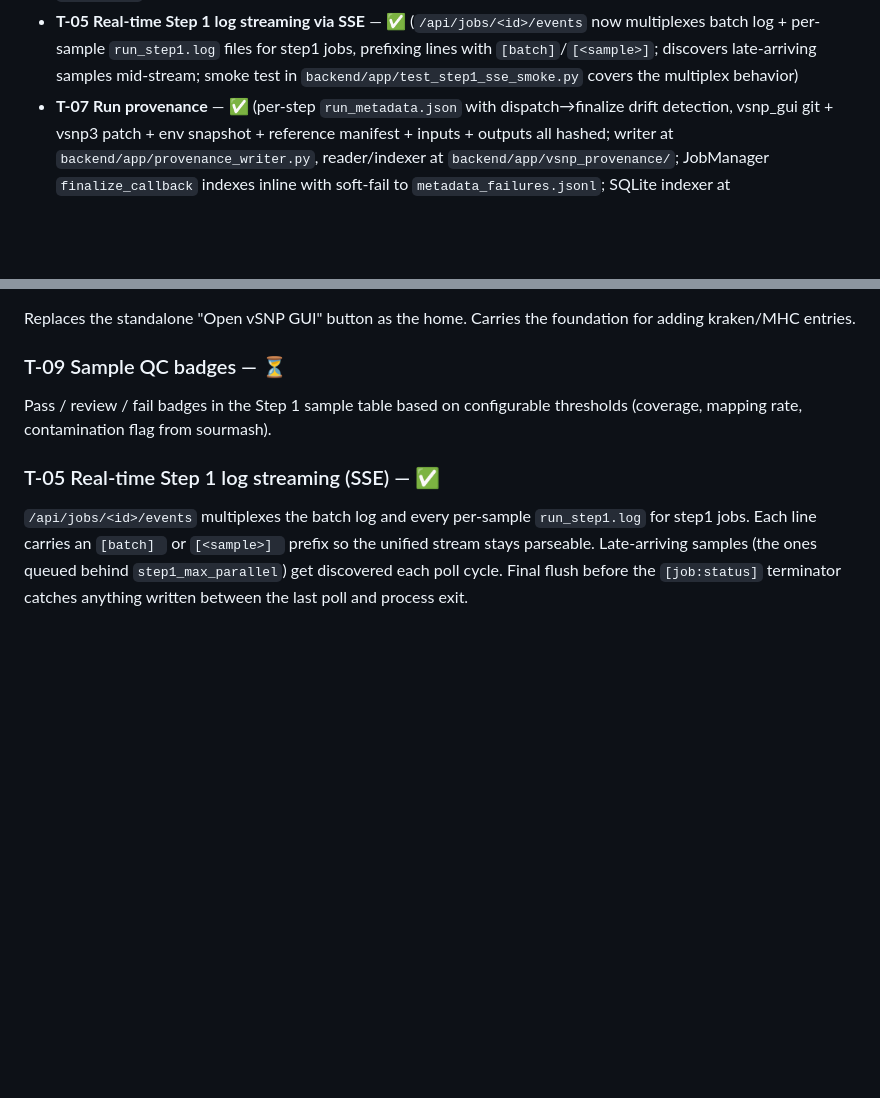
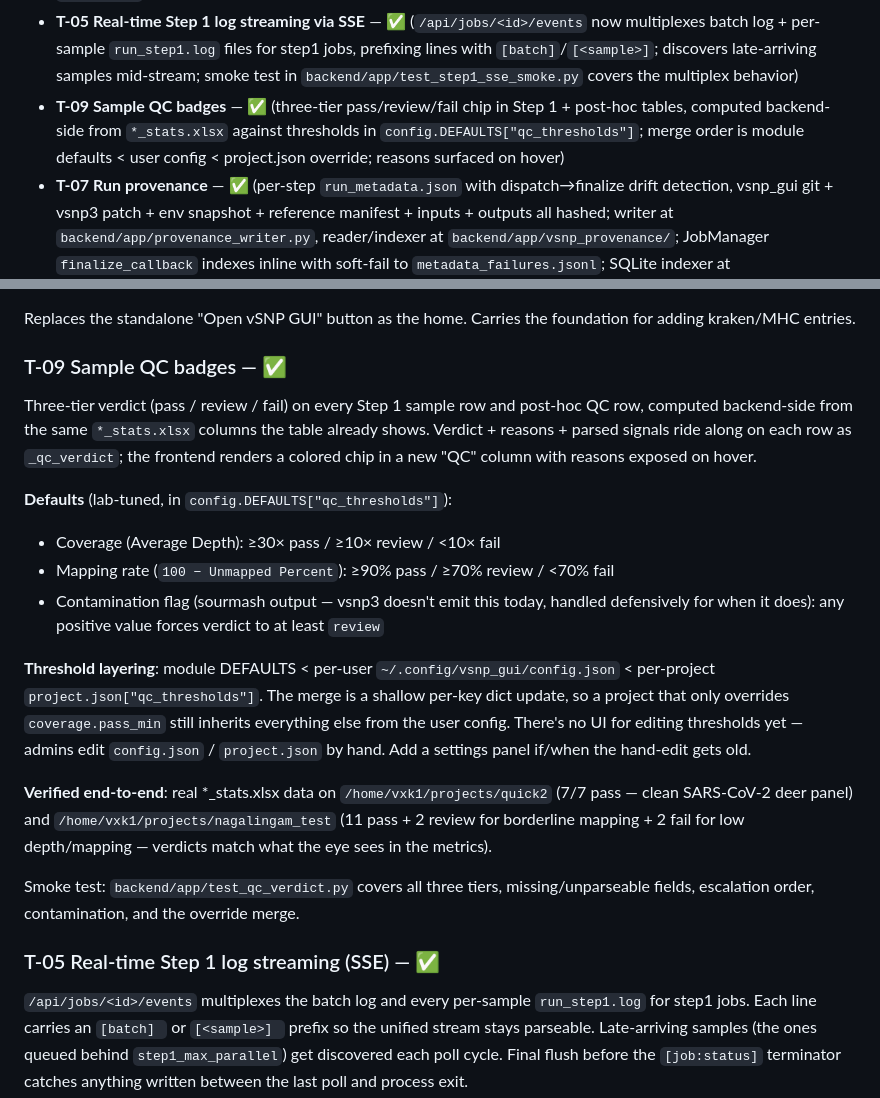
Before and after one commit to kapurlab/vsnp_gui, a Markdown page: docs/dev/TICKETS.md, 2 parts joined by grey strips. Drawn GitHub-style; blank space fills up the shorter version.

Commit message:
TICKETS: mark T-09 done
Three-tier sample QC verdict landed end-to-end: defaults baked in, per-
user config + per-project project.json overrides, smoke + real-world
verified on quick2 (7/7 pass) and nagalingam_test (11 pass / 2 review /
2 fail, matching the borderline-mapping samples Lingling flagged).

```diff
--- a/docs/dev/TICKETS.md
+++ b/docs/dev/TICKETS.md
@@ -31,6 +31,7 @@ Legend: ✅ done · 🚧 in progress · ⏳ pending · 🪝 follow-up
 - **vsnp3 SyntaxWarning fixes (step1.py, step2.py)** — ✅ (patched in `deploy/vsnp3-patches/v3.16-kapurlab.patch`; `apply.sh` now handles partial-state via `patch -N`)
 - **vsnp3 markupsafe DeprecationWarning suppression** — ✅ (`PYTHONWARNINGS` exported via `wrap_cmd`, scoped to `markupsafe` module so other DeprecationWarnings still surface)
 - **T-05 Real-time Step 1 log streaming via SSE** — ✅ (`/api/jobs/<id>/events` now multiplexes batch log + per-sample `run_step1.log` files for step1 jobs, prefixing lines with `[batch]`/`[<sample>]`; discovers late-arriving samples mid-stream; smoke test in `backend/app/test_step1_sse_smoke.py` covers the multiplex behavior)
+- **T-09 Sample QC badges** — ✅ (three-tier pass/review/fail chip in Step 1 + post-hoc tables, computed backend-side from `*_stats.xlsx` against thresholds in `config.DEFAULTS["qc_thresholds"]`; merge order is module defaults < user config < project.json override; reasons surfaced on hover)
 - **T-07 Run provenance** — ✅ (per-step `run_metadata.json` with dispatch→finalize drift detection, vsnp_gui git + vsnp3 patch + env snapshot + reference manifest + inputs + outputs all hashed; writer at `backend/app/provenance_writer.py`, reader/indexer at `backend/app/vsnp_provenance/`; JobManager `finalize_callback` indexes inline with soft-fail to `metadata_failures.jsonl`; SQLite indexer at `/srv/kapurlab/audit/runs.sqlite` with hourly gc + nightly crawl/export cron at `/etc/cron.d/vsnp_gui-provenance`; `deploy/admin/{verify_provenance.py,kapurlab-rename-project.sh,provenance-cron.sh,vsnp_gui-provenance.cron}`; verified end-to-end on `/home/vxk1/projects/quick2` — 89 PASS, 0 WARN)
 
 Side fixes shipped along the way: `API_BASE` localhost fallback, `step2_setup` manifest-write bug, reference alias map last-writer-wins, `step1_vcfs` count fix, vsnp3 column[0] pandas-2 patch, IGV Google OAuth nag.
@@ -126,9 +127,20 @@ Visual rebuild of the OOD dashboard per the layout mockup (`kapurlab_landing_moc
 
 Replaces the standalone "Open vSNP GUI" button as the home. Carries the foundation for adding kraken/MHC entries.
 
-### T-09 Sample QC badges — ⏳
+### T-09 Sample QC badges — ✅
 
-Pass / review / fail badges in the Step 1 sample table based on configurable thresholds (coverage, mapping rate, contamination flag from sourmash).
+Three-tier verdict (pass / review / fail) on every Step 1 sample row and post-hoc QC row, computed backend-side from the same `*_stats.xlsx` columns the table already shows. Verdict + reasons + parsed signals ride along on each row as `_qc_verdict`; the frontend renders a colored chip in a new "QC" column with reasons exposed on hover.
+
+**Defaults** (lab-tuned, in `config.DEFAULTS["qc_thresholds"]`):
+- Coverage (Average Depth): ≥30× pass / ≥10× review / <10× fail
+- Mapping rate (`100 − Unmapped Percent`): ≥90% pass / ≥70% review / <70% fail
+- Contamination flag (sourmash output — vsnp3 doesn't emit this today, handled defensively for when it does): any positive value forces verdict to at least `review`
+
+**Threshold layering**: module DEFAULTS < per-user `~/.config/vsnp_gui/config.json` < per-project `project.json["qc_thresholds"]`. The merge is a shallow per-key dict update, so a project that only overrides `coverage.pass_min` still inherits everything else from the user config. There's no UI for editing thresholds yet — admins edit `config.json` / `project.json` by hand. Add a settings panel if/when the hand-edit gets old.
+
+**Verified end-to-end**: real *_stats.xlsx data on `/home/vxk1/projects/quick2` (7/7 pass — clean SARS-CoV-2 deer panel) and `/home/vxk1/projects/nagalingam_test` (11 pass + 2 review for borderline mapping + 2 fail for low depth/mapping — verdicts match what the eye sees in the metrics).
+
+Smoke test: `backend/app/test_qc_verdict.py` covers all three tiers, missing/unparseable fields, escalation order, contamination, and the override merge.
 
 ### T-05 Real-time Step 1 log streaming (SSE) — ✅
 
```
